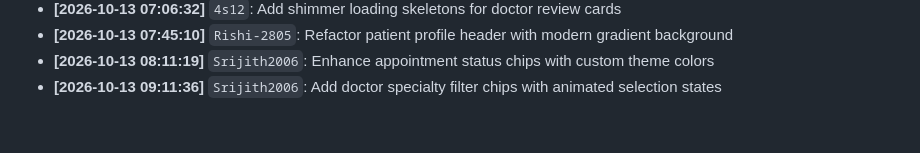
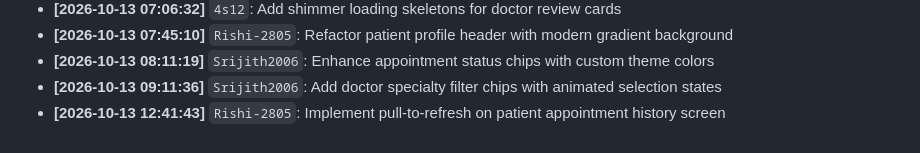
Before and after one commit to VijaySathappan79/MedBridge, a Markdown page: BUILD_LOG.md, the part around the change. Rendered like a GitHub page.

Commit message:
Implement pull-to-refresh on patient appointment history screen

```diff
--- a/BUILD_LOG.md
+++ b/BUILD_LOG.md
@@ -66,3 +66,4 @@ Automated development log tracking module progress, backend connections, and col
 - **[2026-10-13 07:45:10]** `Rishi-2805`: Refactor patient profile header with modern gradient background
 - **[2026-10-13 08:11:19]** `Srijith2006`: Enhance appointment status chips with custom theme colors
 - **[2026-10-13 09:11:36]** `Srijith2006`: Add doctor specialty filter chips with animated selection states
+- **[2026-10-13 12:41:43]** `Rishi-2805`: Implement pull-to-refresh on patient appointment history screen
```
